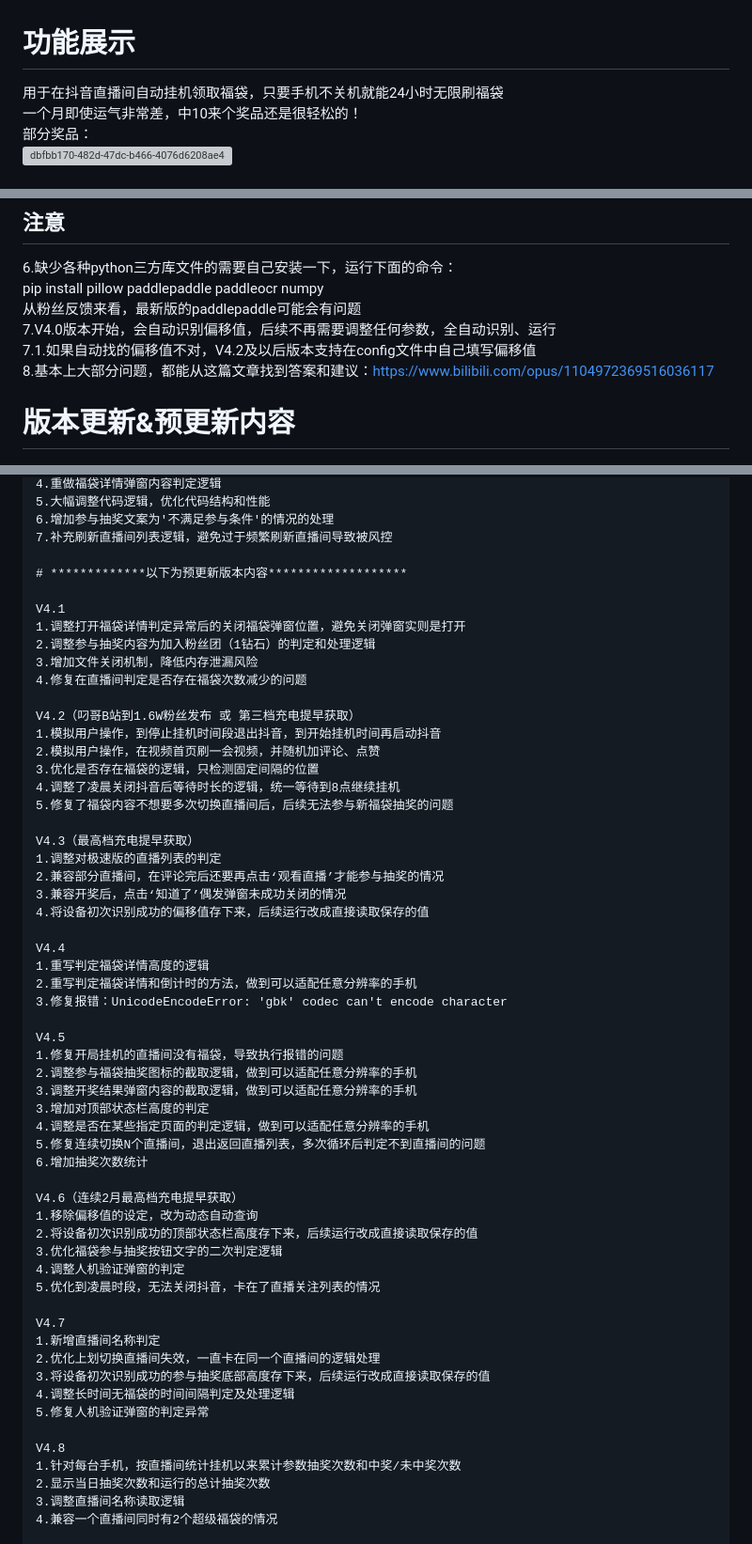
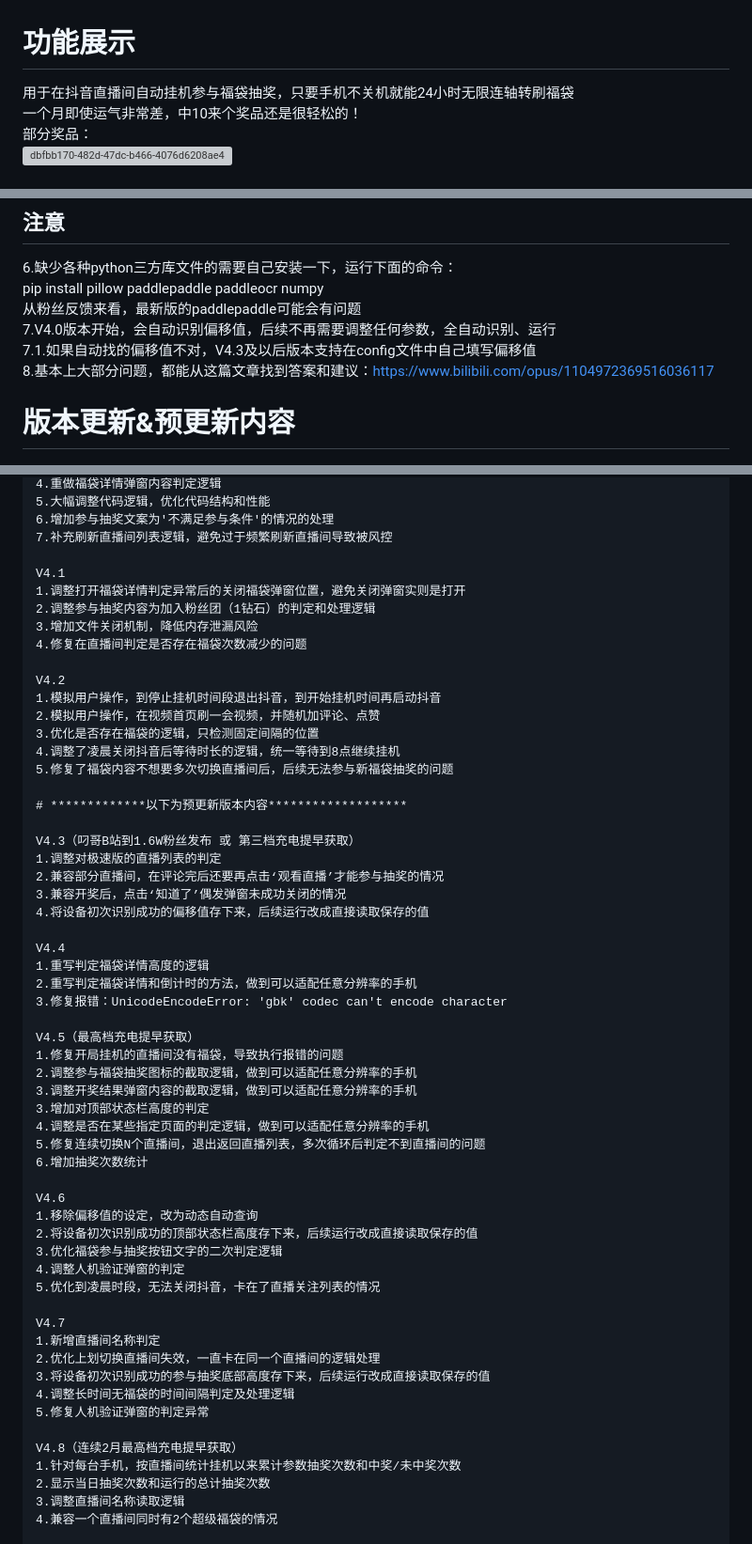
Before and after one commit to pokemonzlj/douyin_guaji, a Markdown page: README.md, 3 parts joined by grey strips. Shown at 94% size. GitHub-like rendering; grey boxes are pictures that could not be loaded.

```diff
--- a/README.md
+++ b/README.md
@@ -1,5 +1,5 @@
 # 功能展示
-用于在抖音直播间自动挂机领取福袋，只要手机不关机就能24小时无限刷福袋
+用于在抖音直播间自动挂机参与福袋抽奖，只要手机不关机就能24小时无限连轴转刷福袋
 一个月即使运气非常差，中10来个奖品还是很轻松的！
 部分奖品：
 <img width="1399" height="1293" alt="dbfbb170-482d-47dc-b466-4076d6208ae4" src="https://github.com/user-attachments/assets/98636c90-55d9-491a-9ca1-441f60a12f60" />
@@ -15,7 +15,7 @@
 pip install pillow paddlepaddle paddleocr numpy
 从粉丝反馈来看，最新版的paddlepaddle可能会有问题
 7.V4.0版本开始，会自动识别偏移值，后续不再需要调整任何参数，全自动识别、运行
-  7.1.如果自动找的偏移值不对，V4.2及以后版本支持在config文件中自己填写偏移值
+  7.1.如果自动找的偏移值不对，V4.3及以后版本支持在config文件中自己填写偏移值
 8.基本上大部分问题，都能从这篇文章找到答案和建议：https://www.bilibili.com/opus/1104972369516036117
 
 # 版本更新&预更新内容
@@ -137,22 +137,22 @@ pip install pillow paddlepaddle paddleocr numpy
     6.增加参与抽奖文案为'不满足参与条件'的情况的处理
     7.补充刷新直播间列表逻辑，避免过于频繁刷新直播间导致被风控
 
-    # *************以下为预更新版本内容*******************
-
     V4.1
     1.调整打开福袋详情判定异常后的关闭福袋弹窗位置，避免关闭弹窗实则是打开
     2.调整参与抽奖内容为加入粉丝团（1钻石）的判定和处理逻辑
     3.增加文件关闭机制，降低内存泄漏风险
     4.修复在直播间判定是否存在福袋次数减少的问题
 
-    V4.2（叼哥B站到1.6W粉丝发布 或 第三档充电提早获取）
+    V4.2
     1.模拟用户操作，到停止挂机时间段退出抖音，到开始挂机时间再启动抖音
     2.模拟用户操作，在视频首页刷一会视频，并随机加评论、点赞
     3.优化是否存在福袋的逻辑，只检测固定间隔的位置
     4.调整了凌晨关闭抖音后等待时长的逻辑，统一等待到8点继续挂机
     5.修复了福袋内容不想要多次切换直播间后，后续无法参与新福袋抽奖的问题
 
-    V4.3（最高档充电提早获取）
+    # *************以下为预更新版本内容*******************
+
+    V4.3（叼哥B站到1.6W粉丝发布 或 第三档充电提早获取）
     1.调整对极速版的直播列表的判定
     2.兼容部分直播间，在评论完后还要再点击‘观看直播’才能参与抽奖的情况
     3.兼容开奖后，点击‘知道了’偶发弹窗未成功关闭的情况
@@ -163,7 +163,7 @@ pip install pillow paddlepaddle paddleocr numpy
     2.重写判定福袋详情和倒计时的方法，做到可以适配任意分辨率的手机
     3.修复报错：UnicodeEncodeError: 'gbk' codec can't encode character
 
-    V4.5
+    V4.5（最高档充电提早获取）
     1.修复开局挂机的直播间没有福袋，导致执行报错的问题
     2.调整参与福袋抽奖图标的截取逻辑，做到可以适配任意分辨率的手机
     3.调整开奖结果弹窗内容的截取逻辑，做到可以适配任意分辨率的手机
@@ -172,7 +172,7 @@ pip install pillow paddlepaddle paddleocr numpy
     5.修复连续切换N个直播间，退出返回直播列表，多次循环后判定不到直播间的问题
     6.增加抽奖次数统计
 
-    V4.6（连续2月最高档充电提早获取）
+    V4.6
     1.移除偏移值的设定，改为动态自动查询
     2.将设备初次识别成功的顶部状态栏高度存下来，后续运行改成直接读取保存的值
     3.优化福袋参与抽奖按钮文字的二次判定逻辑
@@ -186,7 +186,7 @@ pip install pillow paddlepaddle paddleocr numpy
     4.调整长时间无福袋的时间间隔判定及处理逻辑
     5.修复人机验证弹窗的判定异常
 
-    V4.8
+    V4.8（连续2月最高档充电提早获取）
     1.针对每台手机，按直播间统计挂机以来累计参数抽奖次数和中奖/未中奖次数
     2.显示当日抽奖次数和运行的总计抽奖次数
     3.调整直播间名称读取逻辑
```
